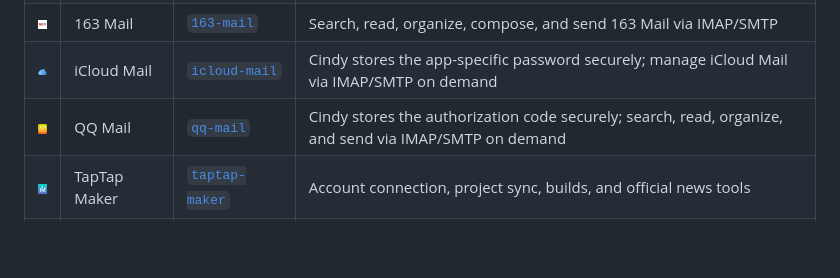
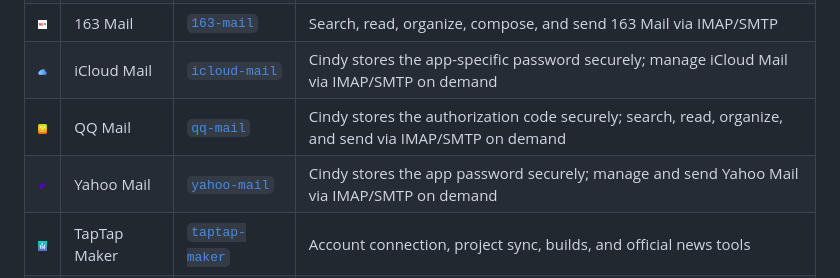
Before and after one commit to GaoWeiLiuXD/cindy-official-plugins, a Markdown page: README.md, the part around the change. Rendered like a GitHub page; pictures changed too: yahoo-mail/assets/icon.png (added); blank space fills up the shorter version.

Commit message:
feat(plugin): add Yahoo Mail connector
Signed-off-by: xuxiaowei <xuxiaowei@xd.com>

```diff
--- a/README.md
+++ b/README.md
@@ -47,6 +47,7 @@ This is the source for every official plugin (Ghost) in the
 | <img src="./163-mail/assets/icon.png" width="22" alt=""> | 163 Mail | [`163-mail`](./163-mail) | Search, read, organize, compose, and send 163 Mail via IMAP/SMTP |
 | <img src="./icloud-mail/assets/icon.png" width="22" alt=""> | iCloud Mail | [`icloud-mail`](./icloud-mail) | Cindy stores the app-specific password securely; manage iCloud Mail via IMAP/SMTP on demand |
 | <img src="./qq-mail/assets/icon.png" width="22" alt=""> | QQ Mail | [`qq-mail`](./qq-mail) | Cindy stores the authorization code securely; search, read, organize, and send via IMAP/SMTP on demand |
+| <img src="./yahoo-mail/assets/icon.png" width="22" alt=""> | Yahoo Mail | [`yahoo-mail`](./yahoo-mail) | Cindy stores the app password securely; manage and send Yahoo Mail via IMAP/SMTP on demand |
 | <img src="./taptap-maker/assets/icon.png" width="22" alt=""> | TapTap Maker | [`taptap-maker`](./taptap-maker) | Account connection, project sync, builds, and official news tools |
 | <img src="./x-manager/assets/icon.png" width="22" alt=""> | X Manager | [`x-manager`](./x-manager) | Search X (Twitter) and post to it — xAI x_search with Grok-subscription / API-key fallback, posting via the official X API v2; currently in a targeted rollout |
 
```
Also changed, not shown: README.zh-CN.md (+1 -0 lines), 12 other files.
